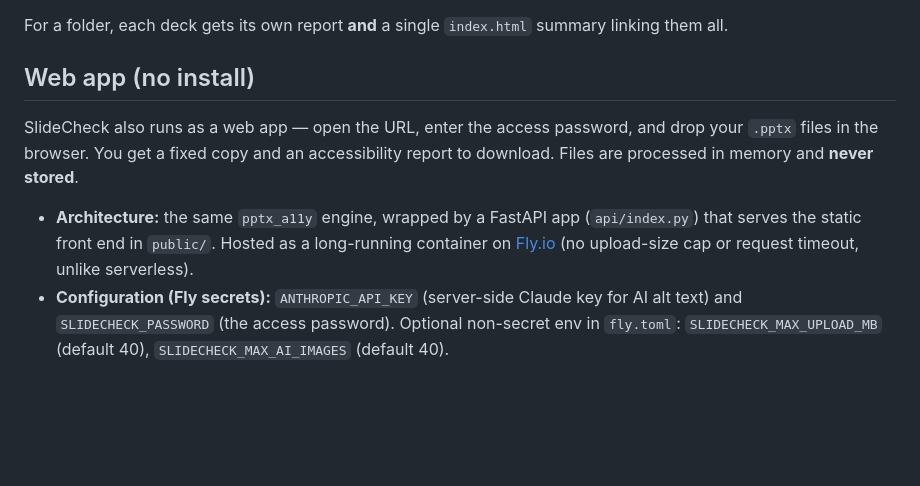
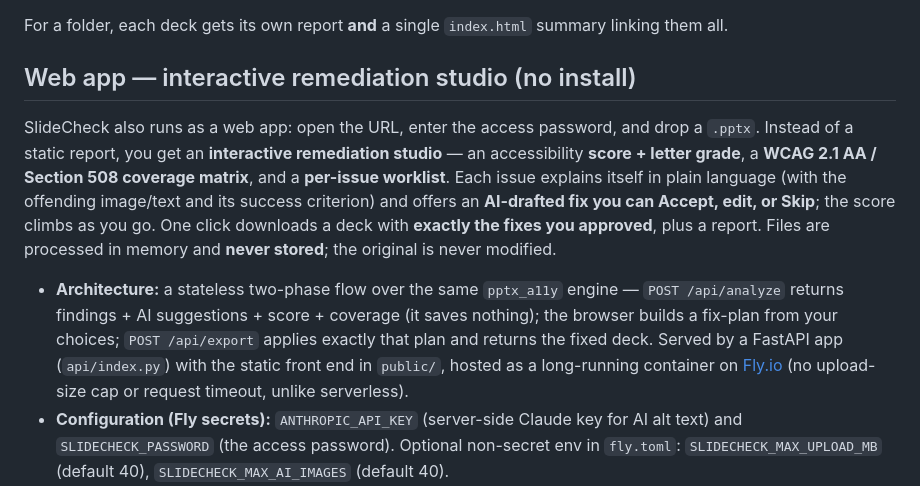
Before and after one commit to ajaiupadhyaya/slidecheck, a Markdown page: README.md, the part around the change. Drawn GitHub-style; blank space fills up the shorter version.

Commit message:
docs: describe the interactive remediation studio web app

```diff
--- a/README.md
+++ b/README.md
@@ -12,15 +12,24 @@ report. **Originals are never modified** — a `*_accessible.pptx` copy is produ
 
 For a folder, each deck gets its own report **and** a single `index.html` summary linking them all.
 
-## Web app (no install)
+## Web app — interactive remediation studio (no install)
 
-SlideCheck also runs as a web app — open the URL, enter the access password, and
-drop your `.pptx` files in the browser. You get a fixed copy and an accessibility
-report to download. Files are processed in memory and **never stored**.
+SlideCheck also runs as a web app: open the URL, enter the access password, and
+drop a `.pptx`. Instead of a static report, you get an **interactive remediation
+studio** — an accessibility **score + letter grade**, a **WCAG 2.1 AA / Section
+508 coverage matrix**, and a **per-issue worklist**. Each issue explains itself
+in plain language (with the offending image/text and its success criterion) and
+offers an **AI-drafted fix you can Accept, edit, or Skip**; the score climbs as
+you go. One click downloads a deck with **exactly the fixes you approved**, plus
+a report. Files are processed in memory and **never stored**; the original is
+never modified.
 
-- **Architecture:** the same `pptx_a11y` engine, wrapped by a FastAPI app
-  (`api/index.py`) that serves the static front end in `public/`. Hosted as a
-  long-running container on [Fly.io](https://fly.io) (no upload-size cap or
+- **Architecture:** a stateless two-phase flow over the same `pptx_a11y` engine —
+  `POST /api/analyze` returns findings + AI suggestions + score + coverage (it
+  saves nothing); the browser builds a fix-plan from your choices; `POST
+  /api/export` applies exactly that plan and returns the fixed deck. Served by a
+  FastAPI app (`api/index.py`) with the static front end in `public/`, hosted as
+  a long-running container on [Fly.io](https://fly.io) (no upload-size cap or
   request timeout, unlike serverless).
 - **Configuration (Fly secrets):** `ANTHROPIC_API_KEY` (server-side Claude key
   for AI alt text) and `SLIDECHECK_PASSWORD` (the access password). Optional
```
